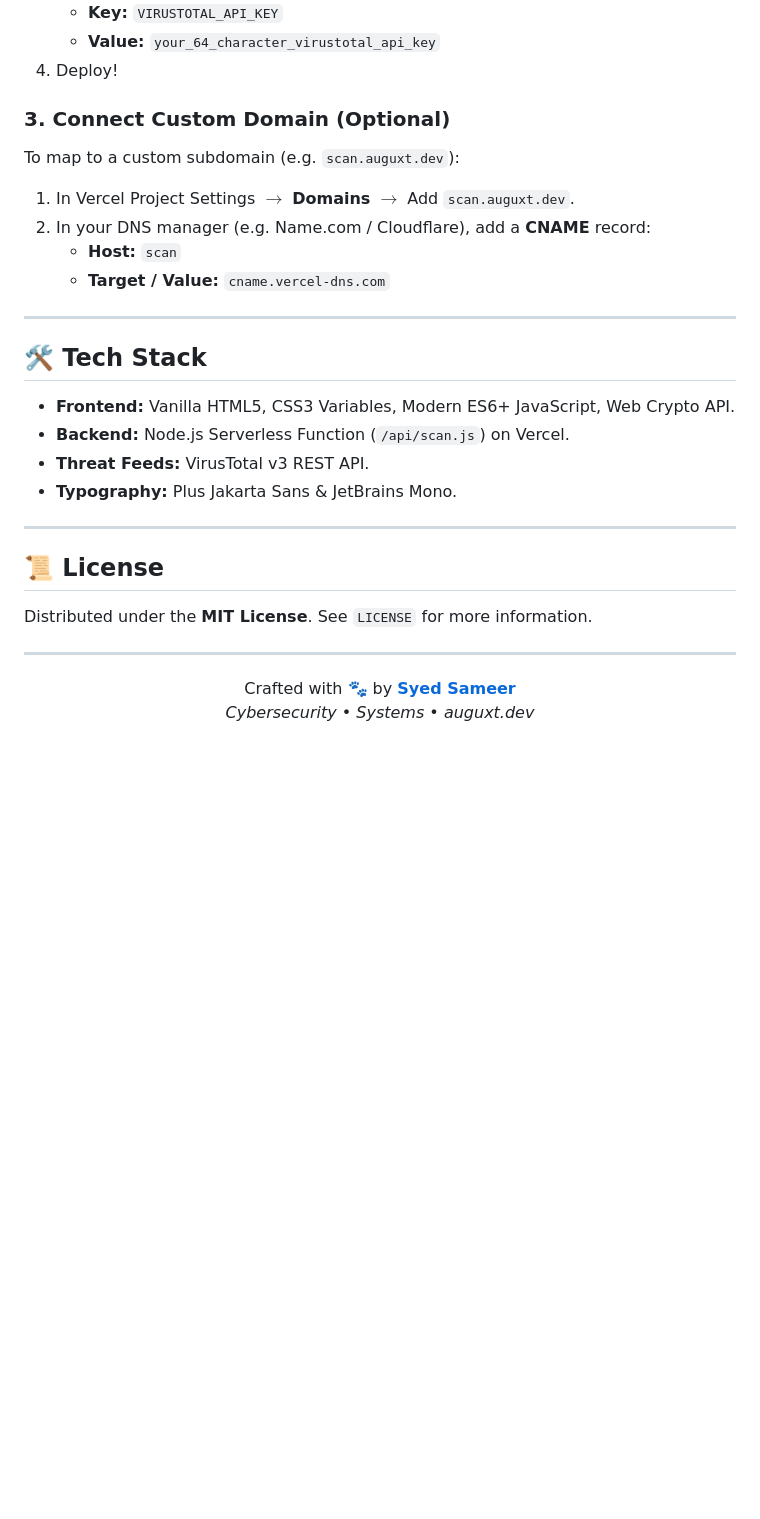
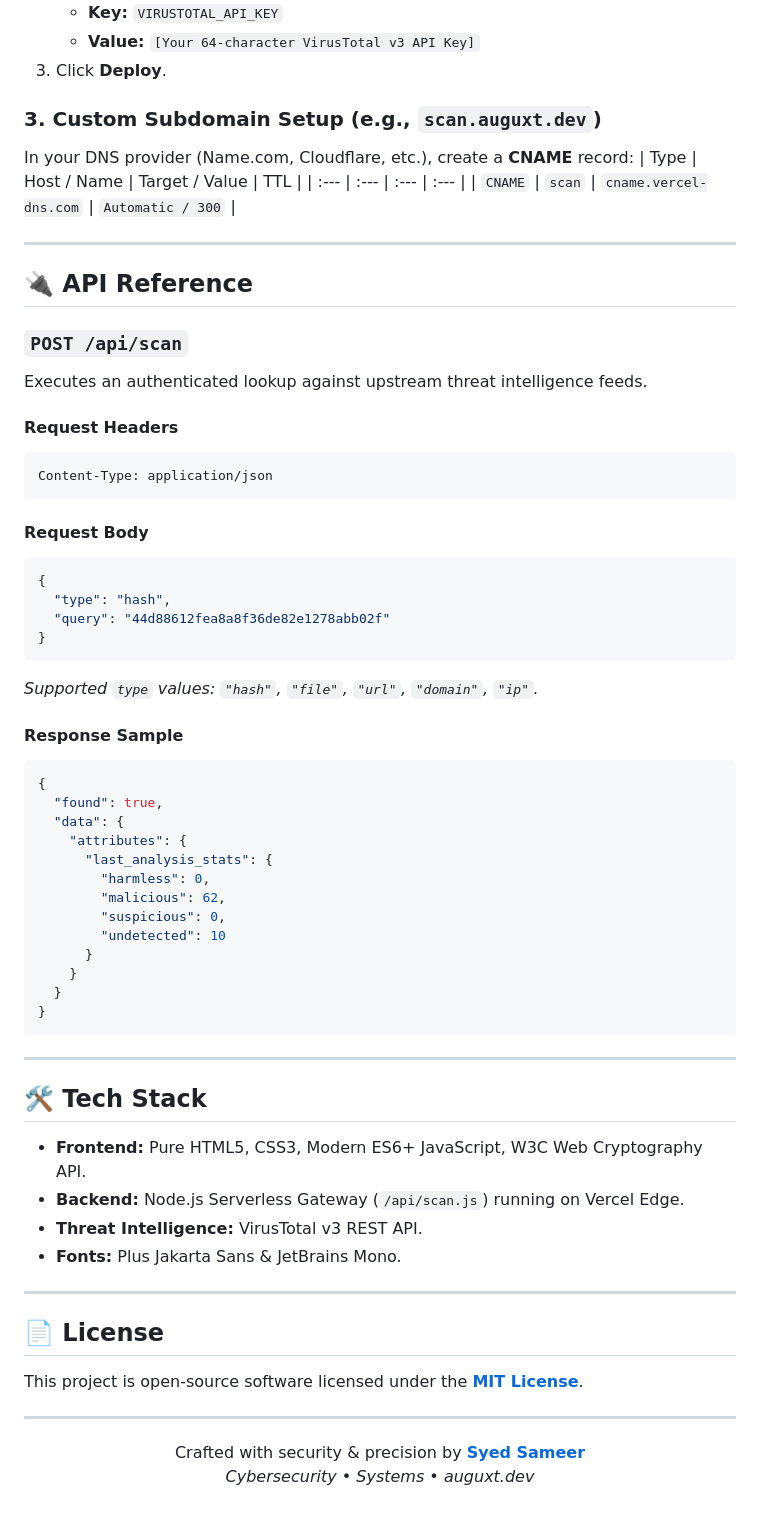
Before and after one commit to auguxt/Auguxt-Scan, a Markdown page: README.md, the part around one of its changes. GitHub-like rendering; blank space fills up the shorter version.

````diff
--- a/README.md
+++ b/README.md
@@ -77,34 +78,71 @@ cd meowscanner
    - **Key:** `VIRUSTOTAL_API_KEY`
-   - **Value:** `your_64_character_virustotal_api_key`
-4. Deploy!
+   - **Value:** `[Your 64-character VirusTotal v3 API Key]`
+3. Click **Deploy**.
 
-### 3. Connect Custom Domain (Optional)
-To map to a custom subdomain (e.g. `scan.auguxt.dev`):
-1. In Vercel Project Settings $\rightarrow$ **Domains** $\rightarrow$ Add `scan.auguxt.dev`.
-2. In your DNS manager (e.g. Name.com / Cloudflare), add a **CNAME** record:
-   - **Host:** `scan`
-   - **Target / Value:** `cname.vercel-dns.com`
+### 3. Custom Subdomain Setup (e.g., `scan.auguxt.dev`)
+In your DNS provider (Name.com, Cloudflare, etc.), create a **CNAME** record:
+| Type | Host / Name | Target / Value | TTL |
+| :--- | :--- | :--- | :--- |
+| `CNAME` | `scan` | `cname.vercel-dns.com` | `Automatic / 300` |
+
+---
+
+## 🔌 API Reference
+
+### `POST /api/scan`
+Executes an authenticated lookup against upstream threat intelligence feeds.
+
+#### Request Headers
+```http
+Content-Type: application/json
+```
+
+#### Request Body
+```json
+{
+  "type": "hash",
+  "query": "44d88612fea8a8f36de82e1278abb02f"
+}
+```
+*Supported `type` values: `"hash"`, `"file"`, `"url"`, `"domain"`, `"ip"`.*
+
+#### Response Sample
+```json
+{
+  "found": true,
+  "data": {
+    "attributes": {
+      "last_analysis_stats": {
+        "harmless": 0,
+        "malicious": 62,
+        "suspicious": 0,
+        "undetected": 10
+      }
+    }
+  }
+}
+```
 
 ---
 
 ## 🛠️ Tech Stack
 
-- **Frontend:** Vanilla HTML5, CSS3 Variables, Modern ES6+ JavaScript, Web Crypto API.
-- **Backend:** Node.js Serverless Function (`/api/scan.js`) on Vercel.
-- **Threat Feeds:** VirusTotal v3 REST API.
-- **Typography:** Plus Jakarta Sans & JetBrains Mono.
+- **Frontend:** Pure HTML5, CSS3, Modern ES6+ JavaScript, W3C Web Cryptography API.
+- **Backend:** Node.js Serverless Gateway (`/api/scan.js`) running on Vercel Edge.
+- **Threat Intelligence:** VirusTotal v3 REST API.
+- **Fonts:** Plus Jakarta Sans & JetBrains Mono.
 
 ---
 
-## 📜 License
+## 📄 License
 
-Distributed under the **MIT License**. See `LICENSE` for more information.
+This project is open-source software licensed under the **[MIT License](LICENSE)**.
 
 ---
 
 <div align="center">
 
-Crafted with 🐾 by **[Syed Sameer](https://auguxt.dev)**
+Crafted with security & precision by **[Syed Sameer](https://auguxt.dev)**
 *Cybersecurity • Systems • auguxt.dev*
 
 </div>
````
Also changed, not shown: other parts of README.md (+48 -47 lines).
